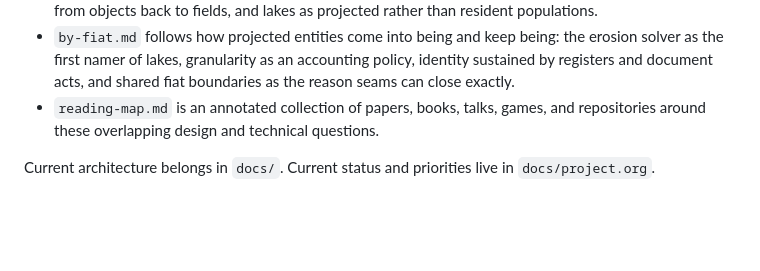
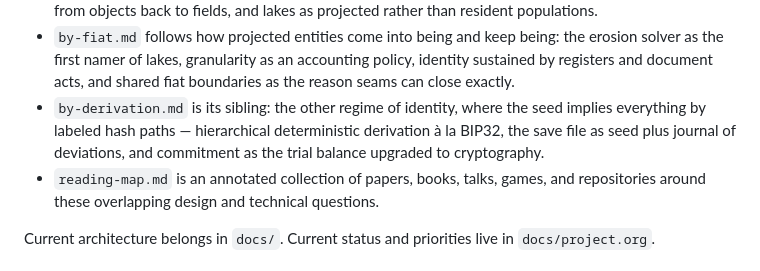
Before and after one commit to mbrock/moppe, a Markdown page: ideas/README.md, the part around the change. Drawn GitHub-style; blank space fills up the shorter version.

```diff
--- a/ideas/README.md
+++ b/ideas/README.md
@@ -49,6 +49,11 @@ committed roadmap.
   being: the erosion solver as the first namer of lakes, granularity as an
   accounting policy, identity sustained by registers and document acts,
   and shared fiat boundaries as the reason seams can close exactly.
+- `by-derivation.md` is its sibling: the other regime of identity, where
+  the seed implies everything by labeled hash paths — hierarchical
+  deterministic derivation à la BIP32, the save file as seed plus journal
+  of deviations, and commitment as the trial balance upgraded to
+  cryptography.
 - `reading-map.md` is an annotated collection of papers, books, talks, games,
   and repositories around these overlapping design and technical questions.
 
```
Also changed, not shown: ideas/by-derivation.md (added, +126 -0 lines).
